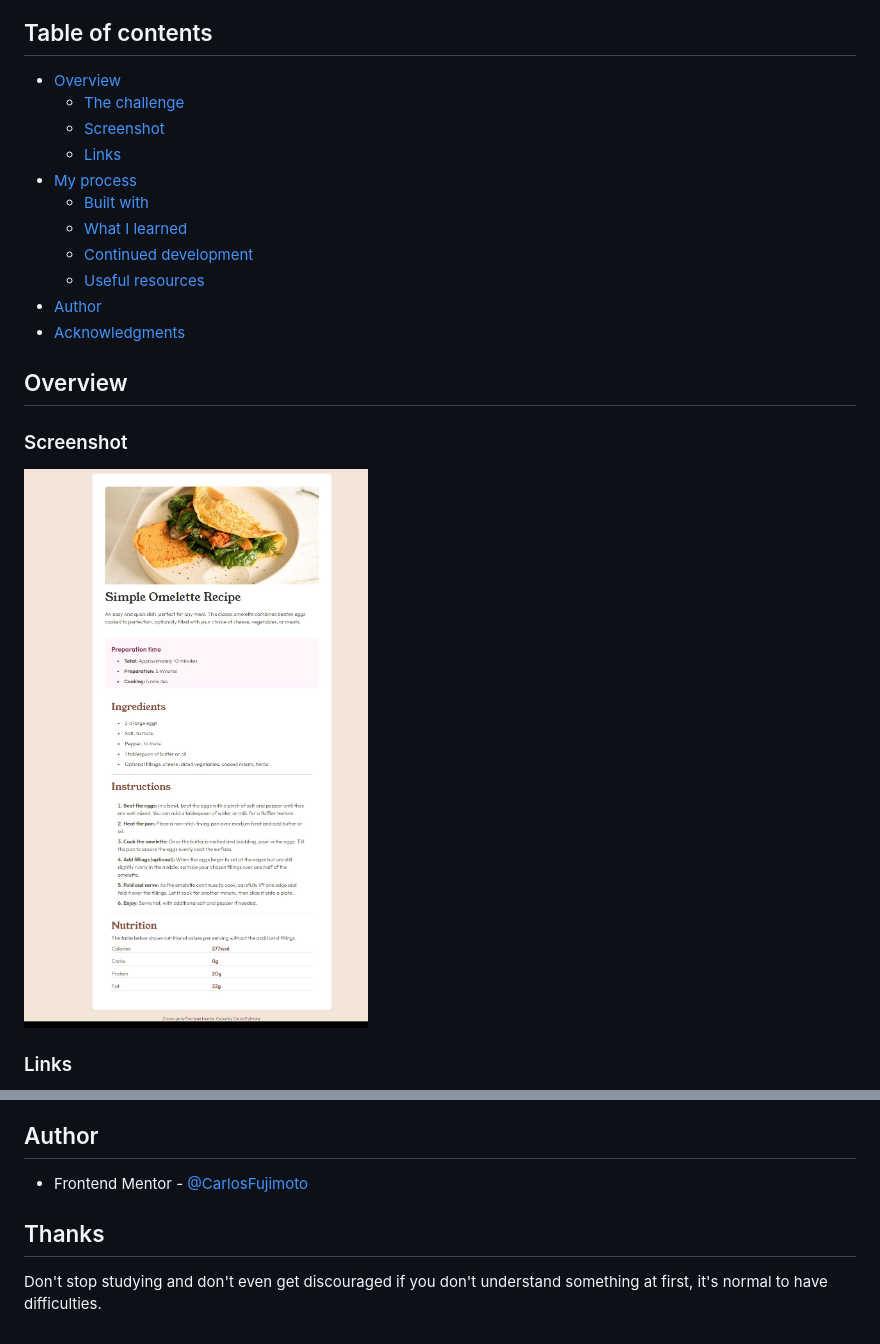
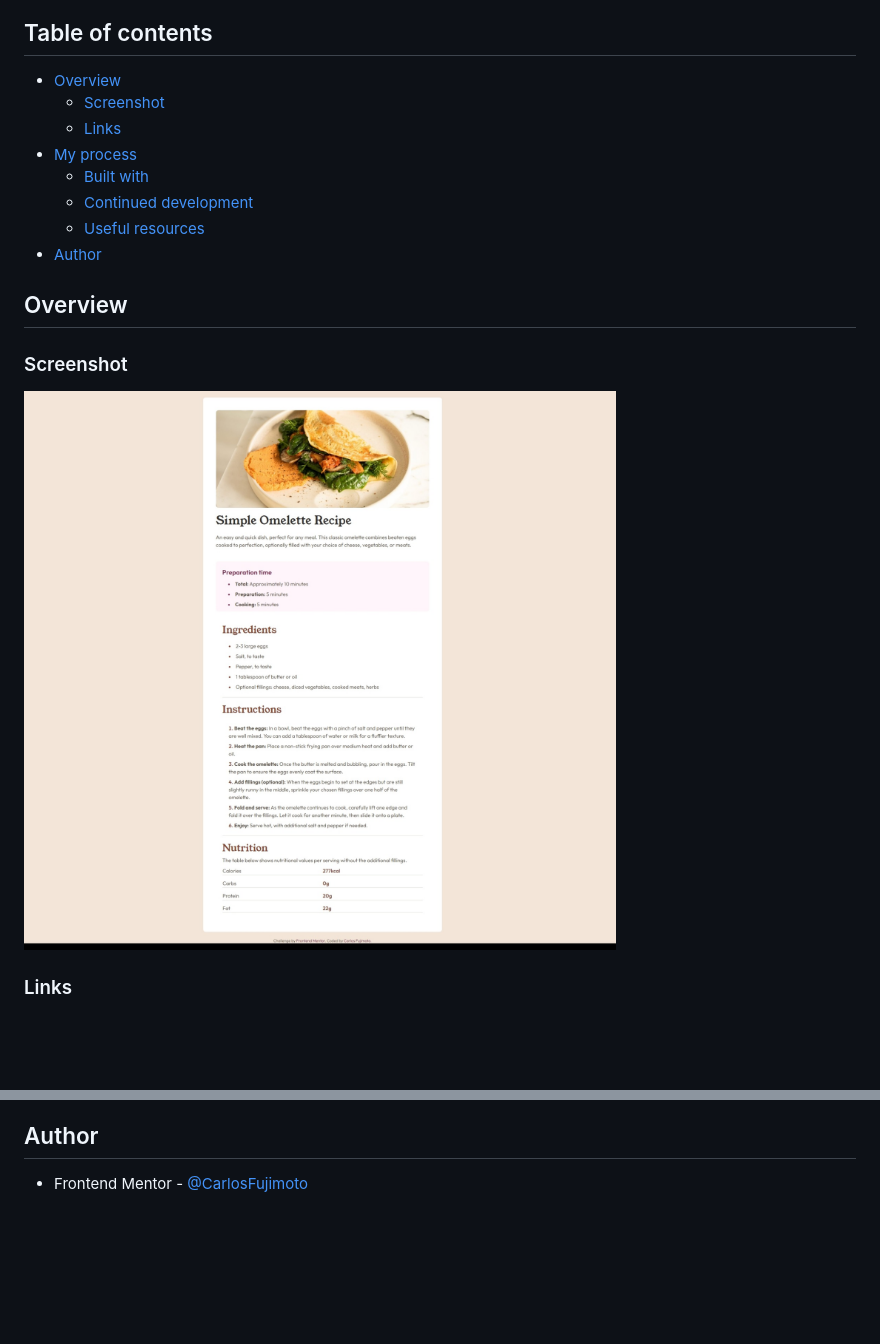
Before and after one commit to CarlosFujimoto/frontend-mentor-recipe-page, a Markdown page: README.md, 2 parts joined by grey strips. Rendered like a GitHub page; pictures changed too: assets/images/challenge_desktop.jpeg; blank space fills up the shorter version.

```diff
--- a/README.md
+++ b/README.md
@@ -5,16 +5,13 @@ This is a solution to the [Recipe page challenge on Frontend Mentor](https://www
 ## Table of contents
 
 - [Overview](#overview)
-  - [The challenge](#the-challenge)
   - [Screenshot](#screenshot)
   - [Links](#links)
 - [My process](#my-process)
   - [Built with](#built-with)
-  - [What I learned](#what-i-learned)
   - [Continued development](#continued-development)
   - [Useful resources](#useful-resources)
 - [Author](#author)
-- [Acknowledgments](#acknowledgments)
 
 ## Overview
 
@@ -47,7 +50,3 @@ I'm creating a project from scratch called "timeline", and I need to migrate the
 ## Author
 
 - Frontend Mentor - [@CarlosFujimoto](https://www.frontendmentor.io/profile/CarlosFujimoto)
-
-## Thanks
-
-Don't stop studying and don't even get discouraged if you don't understand something at first, it's normal to have difficulties.
```
Also changed, not shown: other parts of README.md (+10 -4 lines).
